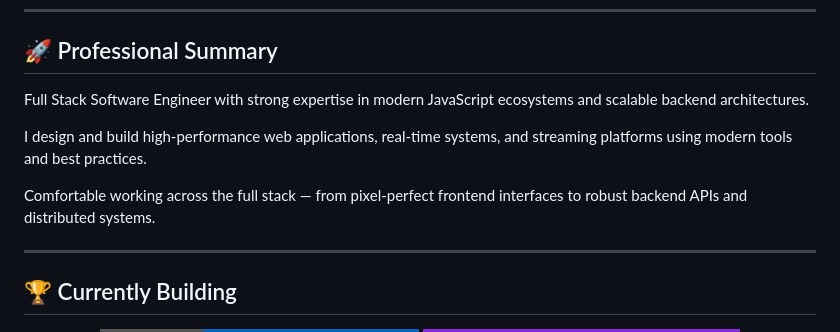
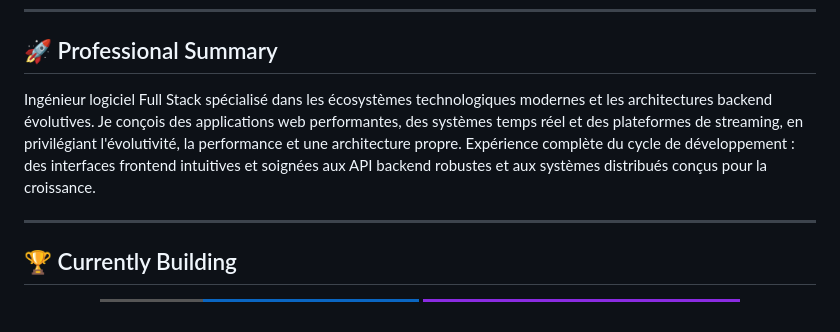
Before and after one commit to Kakesa/Kakesa, a Markdown page: Readme.md, the part around the change. Rendered like a GitHub page; badges without logos.

```diff
--- a/Readme.md
+++ b/Readme.md
@@ -8,11 +8,9 @@ Full Stack Software Engineer | JavaScript Specialist
 
 ## 🚀 Professional Summary
 
-Full Stack Software Engineer with strong expertise in modern JavaScript ecosystems and scalable backend architectures.
-
-I design and build high-performance web applications, real-time systems, and streaming platforms using modern tools and best practices.
-
-Comfortable working across the full stack — from pixel-perfect frontend interfaces to robust backend APIs and distributed systems.
+Ingénieur logiciel Full Stack spécialisé dans les écosystèmes technologiques modernes et les architectures backend évolutives.
+Je conçois des applications web performantes, des systèmes temps réel et des plateformes de streaming, en privilégiant l'évolutivité, la performance et une architecture propre.
+Expérience complète du cycle de développement : des interfaces frontend intuitives et soignées aux API backend robustes et aux systèmes distribués conçus pour la croissance.
 
 ---
 
```
